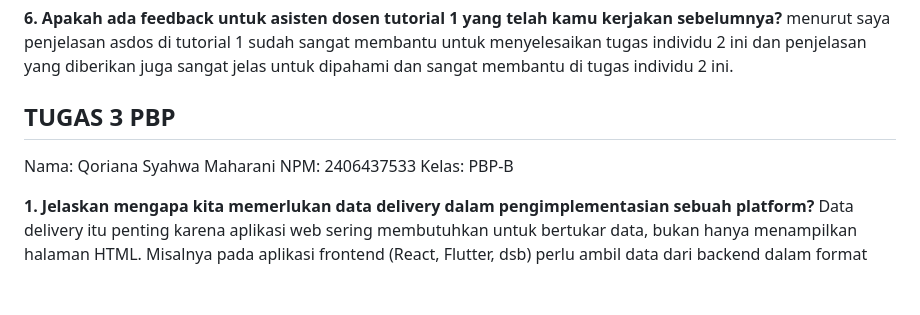
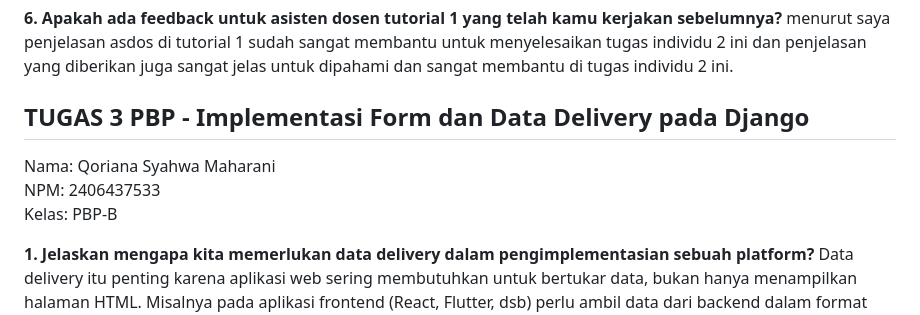
Before and after one commit to Syahwa1105/sweetballshop, a Markdown page: README.md, the part around the change. GitHub-like rendering; blank space fills up the shorter version.

```diff
--- a/README.md
+++ b/README.md
@@ -58,9 +58,9 @@ Menurut saya Django dipilih untuk dijadikan pembelajaran Utama, karena:
 **6. Apakah ada feedback untuk asisten dosen tutorial 1 yang telah kamu kerjakan sebelumnya?**
 menurut saya penjelasan asdos di tutorial 1 sudah sangat membantu untuk menyelesaikan tugas individu 2 ini dan penjelasan yang diberikan juga sangat jelas untuk dipahami dan sangat membantu di tugas individu 2 ini.
 
-## **TUGAS 3 PBP**
-Nama: Qoriana Syahwa Maharani
-NPM: 2406437533
+## **TUGAS 3 PBP - Implementasi Form dan Data Delivery pada Django**
+Nama: Qoriana Syahwa Maharani <br>
+NPM: 2406437533<br>
 Kelas: PBP-B
 
 **1. Jelaskan mengapa kita memerlukan data delivery dalam pengimplementasian sebuah platform?**
```
